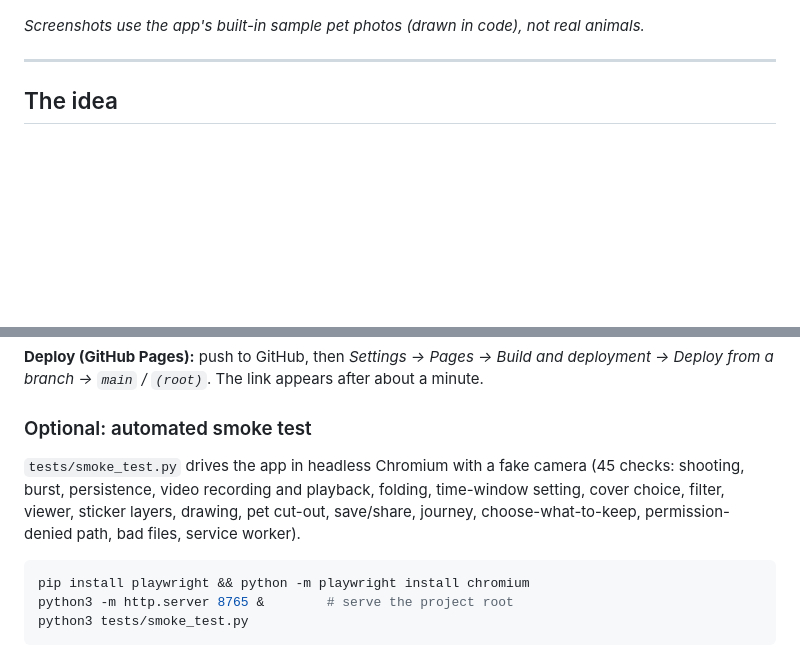
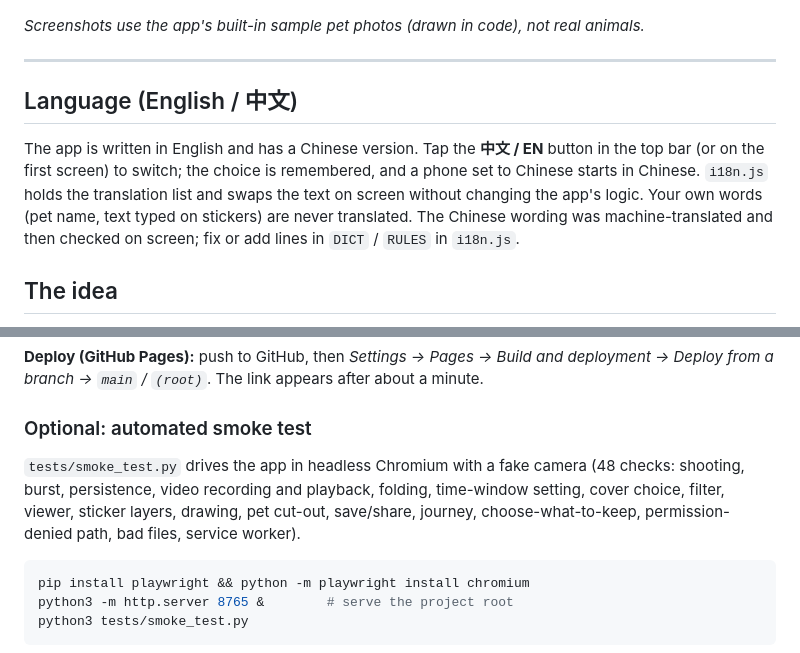
Before and after one commit to Yawnz2Zn/pawtime, a Markdown page: README.md, 2 parts joined by grey strips. Rendered like a GitHub page; blank space fills up the shorter version.

Commit message:
Write full README with screenshots, credits and run instructions

````diff
--- a/README.md
+++ b/README.md
@@ -15,6 +15,9 @@ A phone-installable web app (PWA) for pet owners whose camera roll is full of do
 *Screenshots use the app's built-in sample pet photos (drawn in code), not real animals.*
 
 ---
+
+## Language (English / 中文)
+The app is written in English and has a Chinese version. Tap the **中文 / EN** button in the top bar (or on the first screen) to switch; the choice is remembered, and a phone set to Chinese starts in Chinese. `i18n.js` holds the translation list and swaps the text on screen without changing the app's logic. Your own words (pet name, text typed on stickers) are never translated. The Chinese wording was machine-translated and then checked on screen; fix or add lines in `DICT` / `RULES` in `i18n.js`.
 
 ## The idea
 
@@ -79,7 +82,7 @@ Browsers only allow the camera on https pages, so use the deployed GitHub Pages
 **Deploy (GitHub Pages):** push to GitHub, then *Settings → Pages → Build and deployment → Deploy from a branch → `main` / `(root)`*. The link appears after about a minute.
 
 ### Optional: automated smoke test
-`tests/smoke_test.py` drives the app in headless Chromium with a fake camera (45 checks: shooting, burst, persistence, video recording and playback, folding, time-window setting, cover choice, filter, viewer, sticker layers, drawing, pet cut-out, save/share, journey, choose-what-to-keep, permission-denied path, bad files, service worker).
+`tests/smoke_test.py` drives the app in headless Chromium with a fake camera (48 checks: shooting, burst, persistence, video recording and playback, folding, time-window setting, cover choice, filter, viewer, sticker layers, drawing, pet cut-out, save/share, journey, choose-what-to-keep, permission-denied path, bad files, service worker).
 ```bash
 pip install playwright && python -m playwright install chromium
 python3 -m http.server 8765 &        # serve the project root
````
Also changed, not shown: other parts of README.md (+1 -1 lines).
